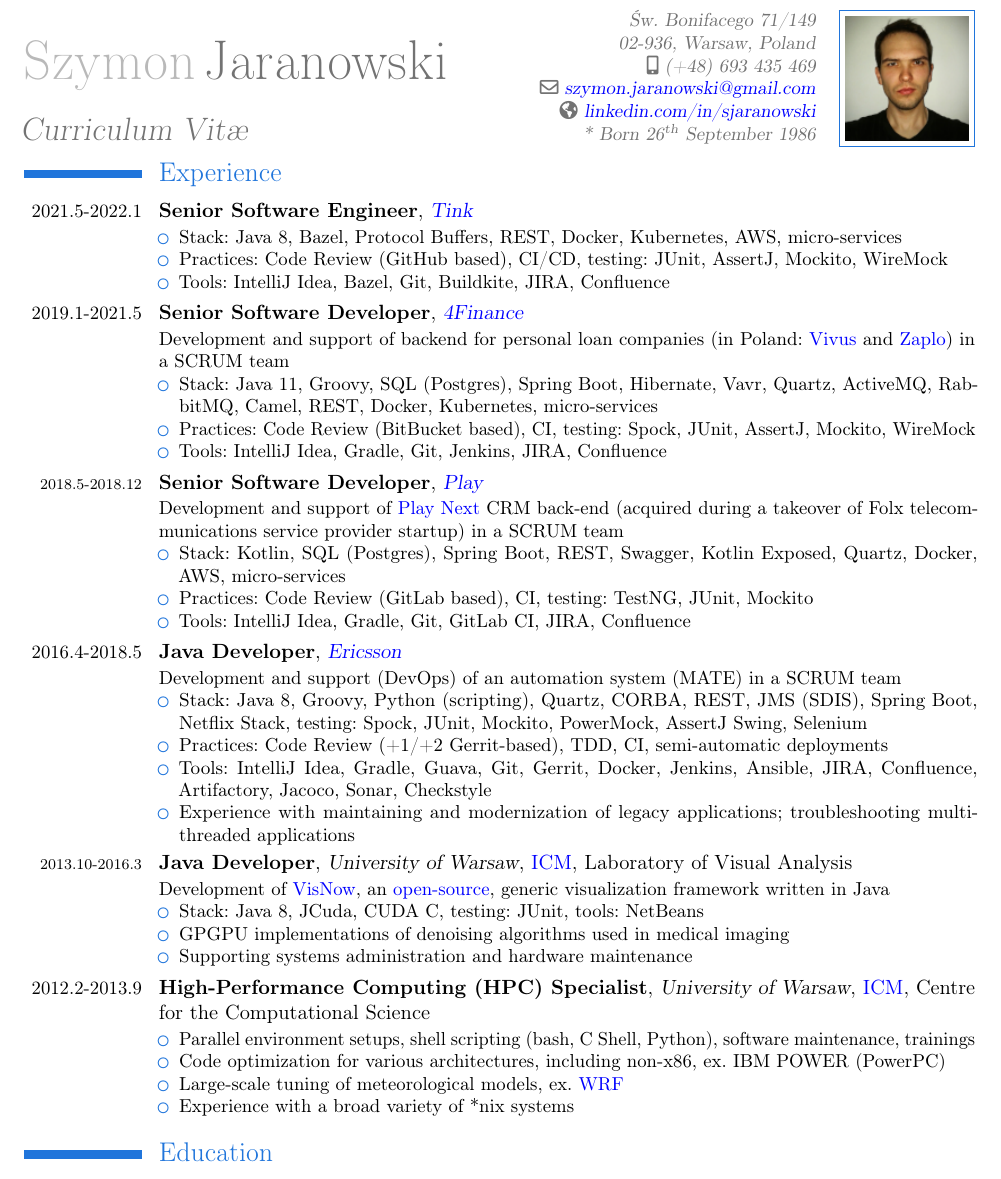
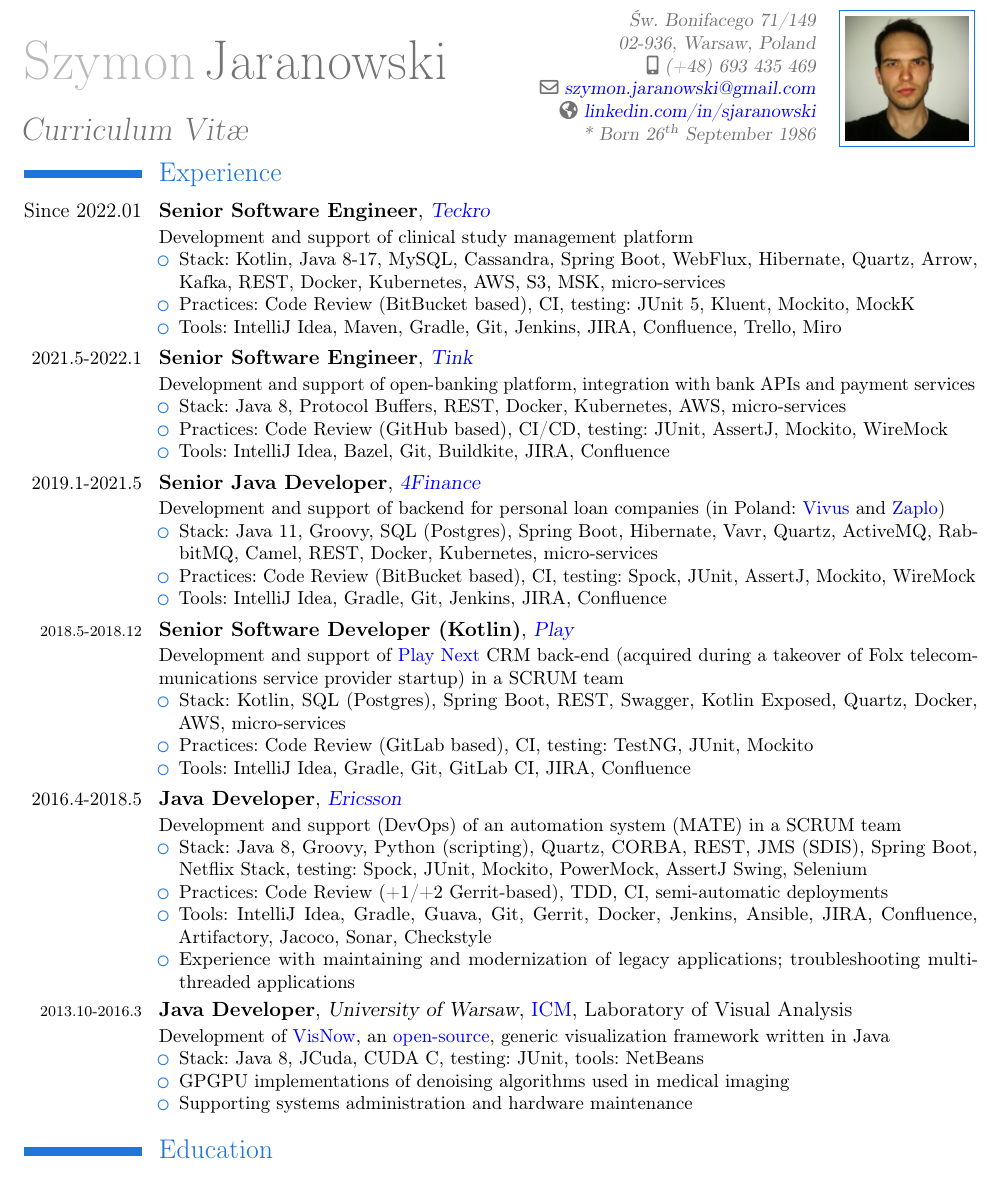
Before and after one commit to sjaranowski/cv, a LaTeX CV (sjaranowski.tex): part of the page, cut so that both start at the same text. Compiled offline with pdfLaTeX.

Commit message:
docs(experience): add Teckro experience, remove old HPC specialist position

```diff
--- a/sjaranowski.tex
+++ b/sjaranowski.tex
@@ -60,16 +60,26 @@
 
 \section{Experience}
 
+\cventry{Since 2022.01}{Senior Software Engineer}{\href{https://www.teckro.com}{Teckro}}{}{}{
+  Development and support of clinical study management platform
+  \begin{itemize}
+  \item Stack: Kotlin, Java 8-17, MySQL, Cassandra, Spring Boot, WebFlux, Hibernate, Quartz, Arrow, Kafka, REST, Docker, Kubernetes, AWS, S3, MSK, micro-services
+  \item Practices: Code Review (BitBucket based), CI, testing: JUnit 5, Kluent, Mockito, MockK
+  \item Tools: IntelliJ Idea, Maven, Gradle, Git, Jenkins, JIRA, Confluence, Trello, Miro
+  \end{itemize}
+}
+
 \cventry{\small2021.5-2022.1}{Senior Software Engineer}{\href{https://www.tink.com}{Tink}}{}{}{
+  Development and support of open-banking platform, integration with bank APIs and payment services
   \begin{itemize}
-  \item Stack: Java 8, Bazel, Protocol Buffers, REST, Docker, Kubernetes, AWS, micro-services
+  \item Stack: Java 8, Protocol Buffers, REST, Docker, Kubernetes, AWS, micro-services
   \item Practices: Code Review (GitHub based), CI/CD, testing: JUnit, AssertJ, Mockito, WireMock
   \item Tools: IntelliJ Idea, Bazel, Git, Buildkite, JIRA, Confluence
   \end{itemize}
 }
 
-\cventry{\small2019.1-2021.5}{Senior Software Developer}{\href{https://www.4finance.com}{4Finance}}{}{}{
-  Development and support of backend for personal loan companies (in Poland: \href{https://www.vivus.pl}{Vivus} and \href{https://www.zaplo.pl}{Zaplo}) in a~SCRUM team
+\cventry{\small2019.1-2021.5}{Senior Java Developer}{\href{https://www.4finance.com}{4Finance}}{}{}{
+  Development and support of backend for personal loan companies (in Poland: \href{https://www.vivus.pl}{Vivus} and \href{https://www.zaplo.pl}{Zaplo})
   \begin{itemize}
   \item Stack: Java 11, Groovy, SQL (Postgres), Spring Boot, Hibernate, Vavr, Quartz, ActiveMQ, RabbitMQ, Camel, REST, Docker, Kubernetes, micro-services
   \item Practices: Code Review (BitBucket based), CI, testing: Spock, JUnit, AssertJ, Mockito, WireMock
@@ -77,7 +87,7 @@
   \end{itemize}
 }
 
-\cventry{\scriptsize2018.5-2018.12}{Senior Software Developer}{\href{http://play.pl}{Play}}{}{}{
+\cventry{\scriptsize2018.5-2018.12}{Senior Software Developer (Kotlin)}{\href{http://play.pl}{Play}}{}{}{
   Development and support of \href{https://next.play.pl/}{Play Next} CRM back-end
   (acquired during a~takeover of Folx telecommunications service provider startup) in a~SCRUM team
   \begin{itemize}
@@ -105,19 +115,6 @@
   \item Supporting systems administration and hardware maintenance
   \end{itemize}
 }
-\cventry{\small2012.2-2013.9}{High-Performance Computing (HPC) Specialist}{University of Warsaw}{\href{http://icm.edu.pl}{ICM}}{Centre for the Computational Science}{
-  \begin{itemize}
-  \item Parallel environment setups, shell scripting (bash, C Shell, Python), software maintenance, trainings
-  \item Code optimization for various architectures, including non-x86, ex. IBM POWER (PowerPC)
-  \item Large-scale tuning of meteorological models, ex. \href{http://www.wrf-model.org}{WRF}
-  \item Experience with a~broad variety of *nix systems
-  \end{itemize}
-}
-
-%\section{Computer Skills}
-%\cvcomputer{Good}{Java SE}{Scripting}{Bash, C Shell, Python, Groovy}
-%\cvcomputer{Basic}{Groovy, Docker, Kotlin, Spring}{Platforms}{Broad variety of *nix}
-%\cvcomputer{IDE}{IntelliJ Idea, NetBeans}{VCS}{Git (with Gerrit), Subversion}
 
 \section{Education}
 \cventry{2009-2011}{Master's Degree in Applied Mathematics}{University of Warsaw}{Poland}{}{
```
Also changed, not shown: sjaranowski.tex (8 more changed lines).
